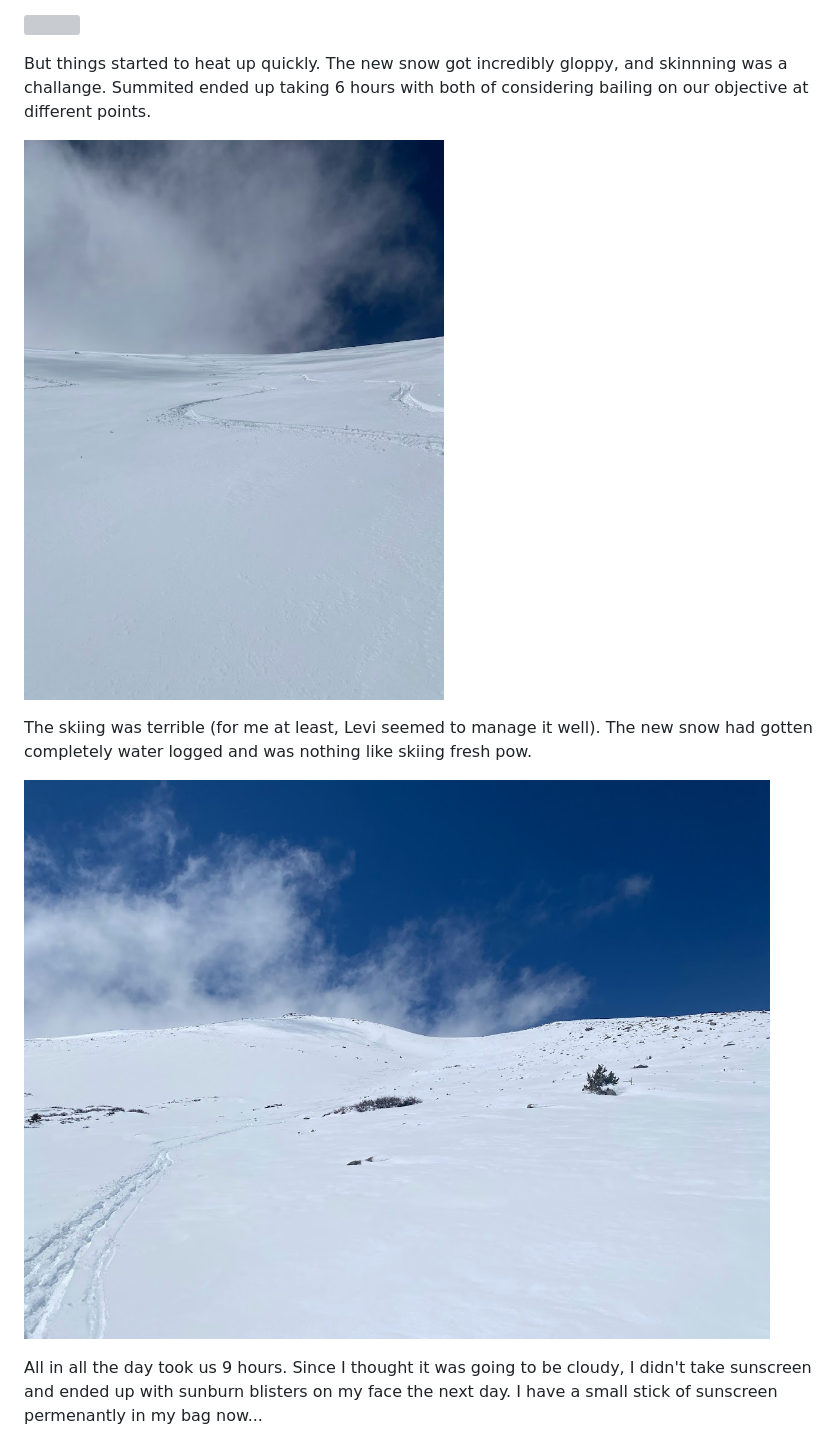
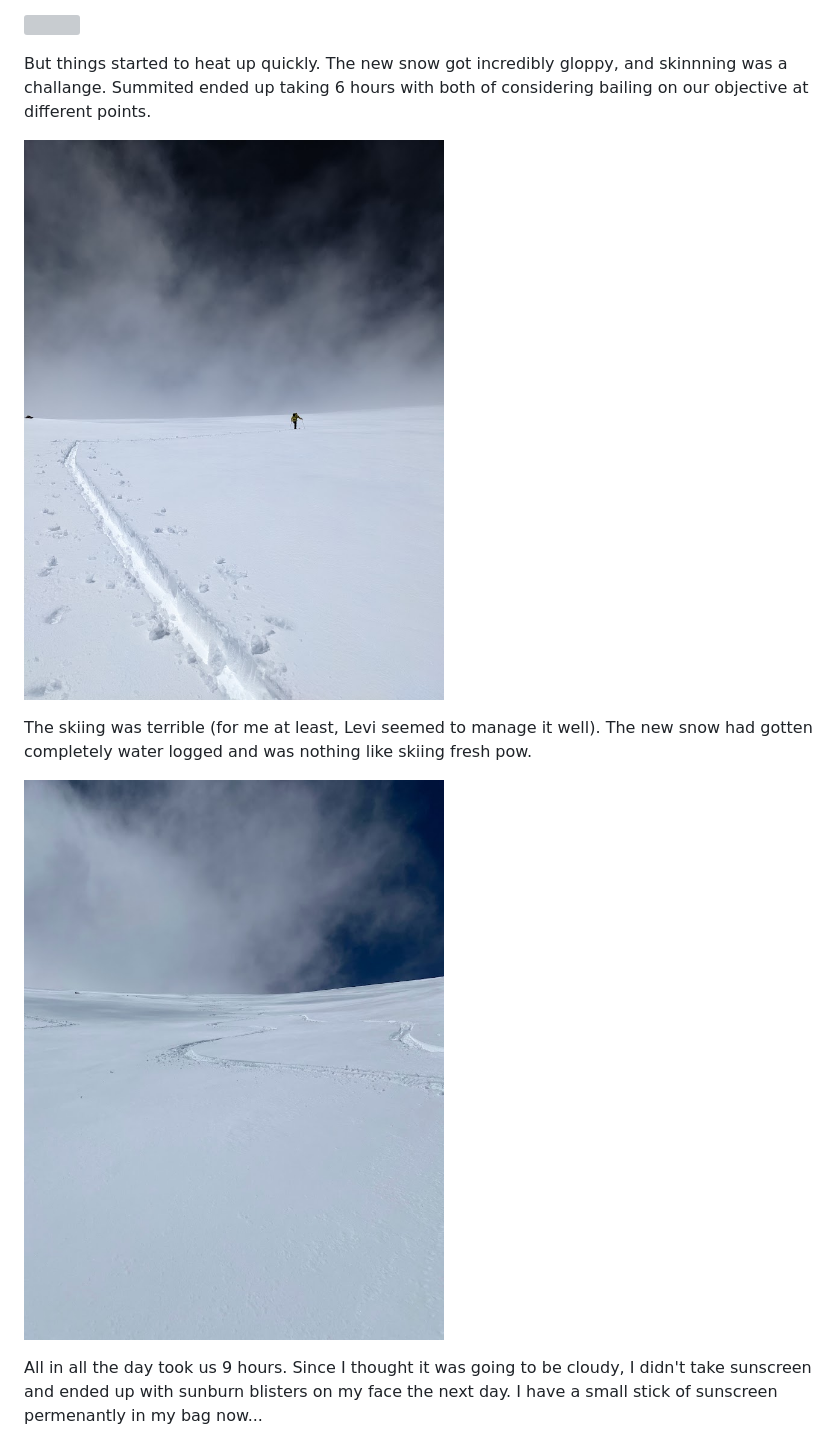
Before and after one commit to AndrewWD1/blog, a Markdown page: src/markdown-pages/2022_05_31_May_2022.md, the part around the change printed below. Drawn GitHub-style; grey boxes are pictures that could not be loaded.

```diff
--- a/src/markdown-pages/2022_05_31_May_2022.md
+++ b/src/markdown-pages/2022_05_31_May_2022.md
@@ -125,11 +125,11 @@ It was a wild day on Rosalie Peak. Up to 18" in the forecast, and it showed up.
 
 But things started to heat up quickly. The new snow got incredibly gloppy, and skinnning was a challange. Summited ended up taking 6 hours with both of considering bailing on our objective at different points.
 
-![](../images/2022_05_31_May_2022/IMG_0436.jpg)
+![](../images/2022_05_31_May_2022/PXL_20220601_184225057_Original.jpg)
 
 The skiing was terrible (for me at least, Levi seemed to manage it well). The new snow had gotten completely water logged and was nothing like skiing fresh pow.
 
-![](../images/2022_05_31_May_2022/IMG_0438.jpg)
+![](../images/2022_05_31_May_2022/IMG_0436.jpg)
 
 All in all the day took us 9 hours. Since I thought it was going to be cloudy, I didn't take sunscreen and ended up with sunburn blisters on my face the next day. I have a small stick of sunscreen permenantly in my bag now...
 
```
Also changed, not shown: other parts of src/markdown-pages/2022_05_31_May_2022.md (+15 -1 lines), src/images/2022_05_31_May_2022/IMG_0628.jpg (added), src/images/2022_05_31_May_2022/IMG_0630.jpg (added), src/images/2022_05_31_May_2022/IMG_8248.jpg (added).
